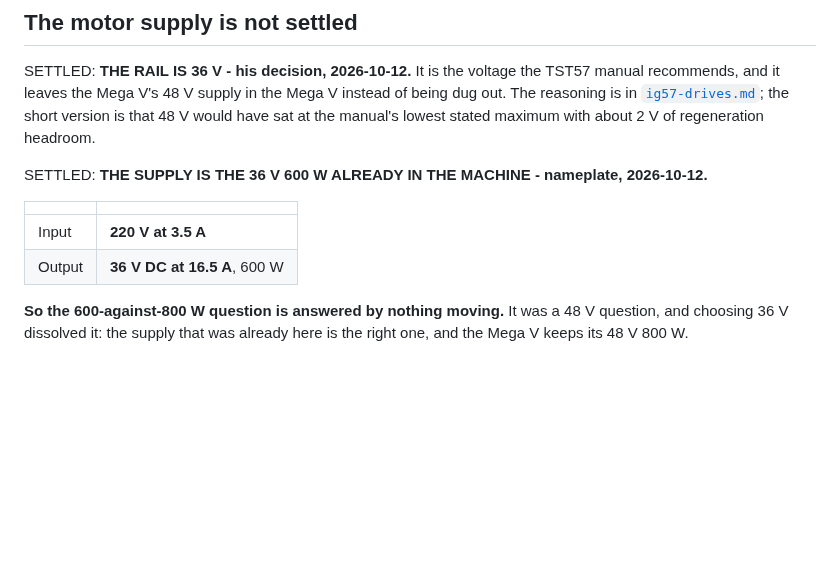
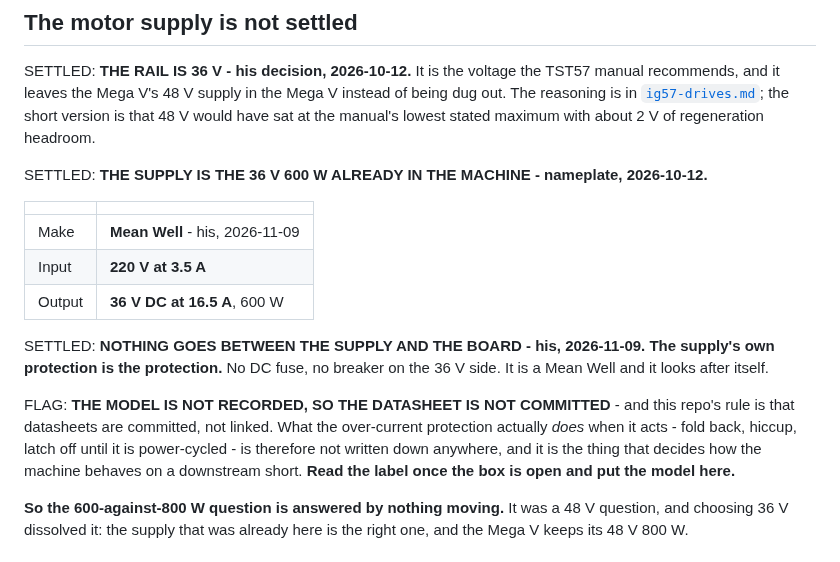
Before and after one commit to ioSenderV2/CNCBuild, a Markdown page: wiring/cabinet-power-and-grounding.md, the part around the change. GitHub-like rendering; blank space fills up the shorter version.

Commit message:
SETTLED: nothing between the supply and the board - the Mean Well protects itself
His, 2026-11-09: no DC fuse, no breaker on the 36 V side. The supply is a
Mean Well and its own protection is the protection. Recorded against the
supply in the cabinet file, which is where power decisions live, and the
interface board README now points there instead of carrying the question.

Flagged the one thing that is still not written down: the model. This repo
commits datasheets rather than linking them, and without the model nobody
can say what the over-current protection DOES when it acts - fold back,
hiccup, or latch off until power-cycled - which is exactly what decides how
the machine behaves on a downstream short. Read the label, put it in.

Co-Authored-By: Claude Opus 5 (1M context) <noreply@anthropic.com>

```diff
--- a/wiring/cabinet-power-and-grounding.md
+++ b/wiring/cabinet-power-and-grounding.md
@@ -733,8 +733,19 @@ SETTLED: **THE SUPPLY IS THE 36 V 600 W ALREADY IN THE MACHINE - nameplate, 2026
 
 | | |
 |---|---|
+| Make | **Mean Well** - his, 2026-11-09 |
 | Input | **220 V at 3.5 A** |
 | Output | **36 V DC at 16.5 A**, 600 W |
+
+SETTLED: **NOTHING GOES BETWEEN THE SUPPLY AND THE BOARD - his, 2026-11-09. The supply's own
+protection is the protection.** No DC fuse, no breaker on the 36 V side. It is a Mean Well and
+it looks after itself.
+
+FLAG: **THE MODEL IS NOT RECORDED, SO THE DATASHEET IS NOT COMMITTED** - and this repo's rule is
+that datasheets are committed, not linked. What the over-current protection actually *does* when
+it acts - fold back, hiccup, latch off until it is power-cycled - is therefore not written down
+anywhere, and it is the thing that decides how the machine behaves on a downstream short. **Read
+the label once the box is open and put the model here.**
 
 **So the 600-against-800 W question is answered by nothing moving.** It was a 48 V question, and
 choosing 36 V dissolved it: the supply that was already here is the right one, and the Mega V keeps
```
Also changed, not shown: 1 other file.
